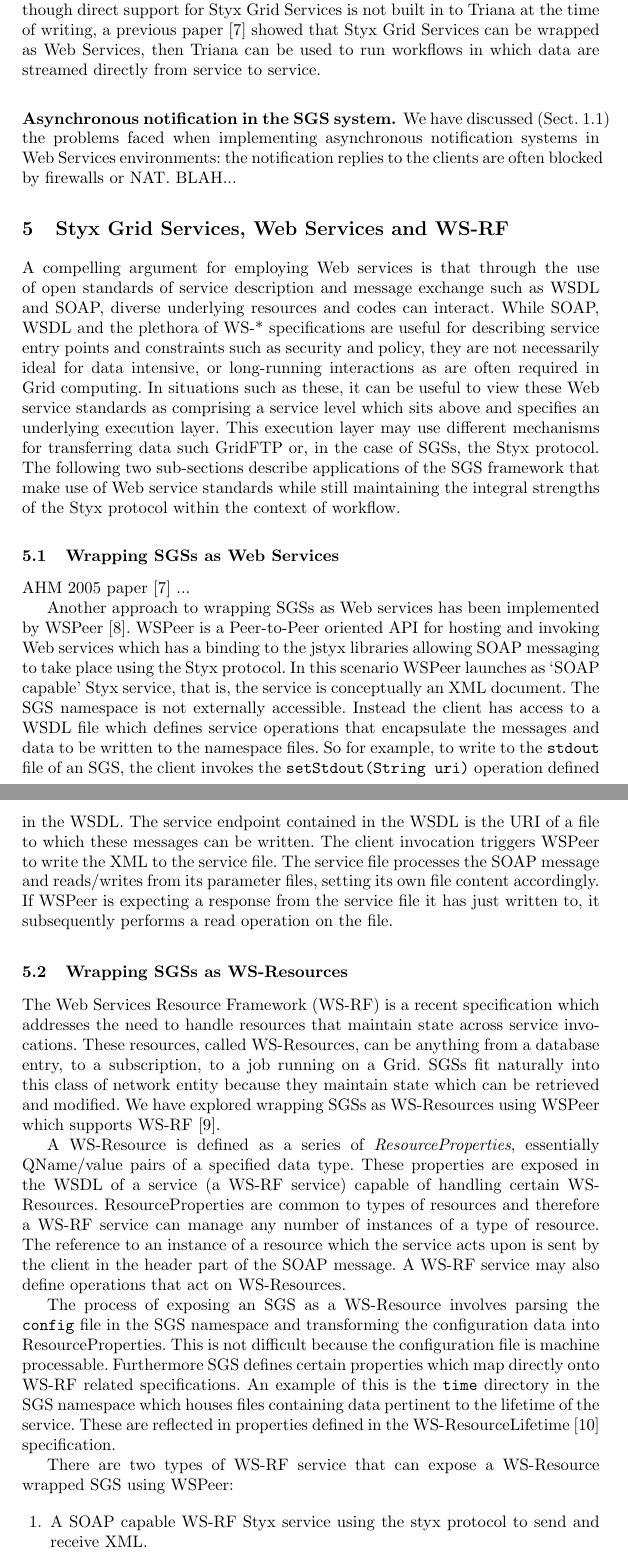
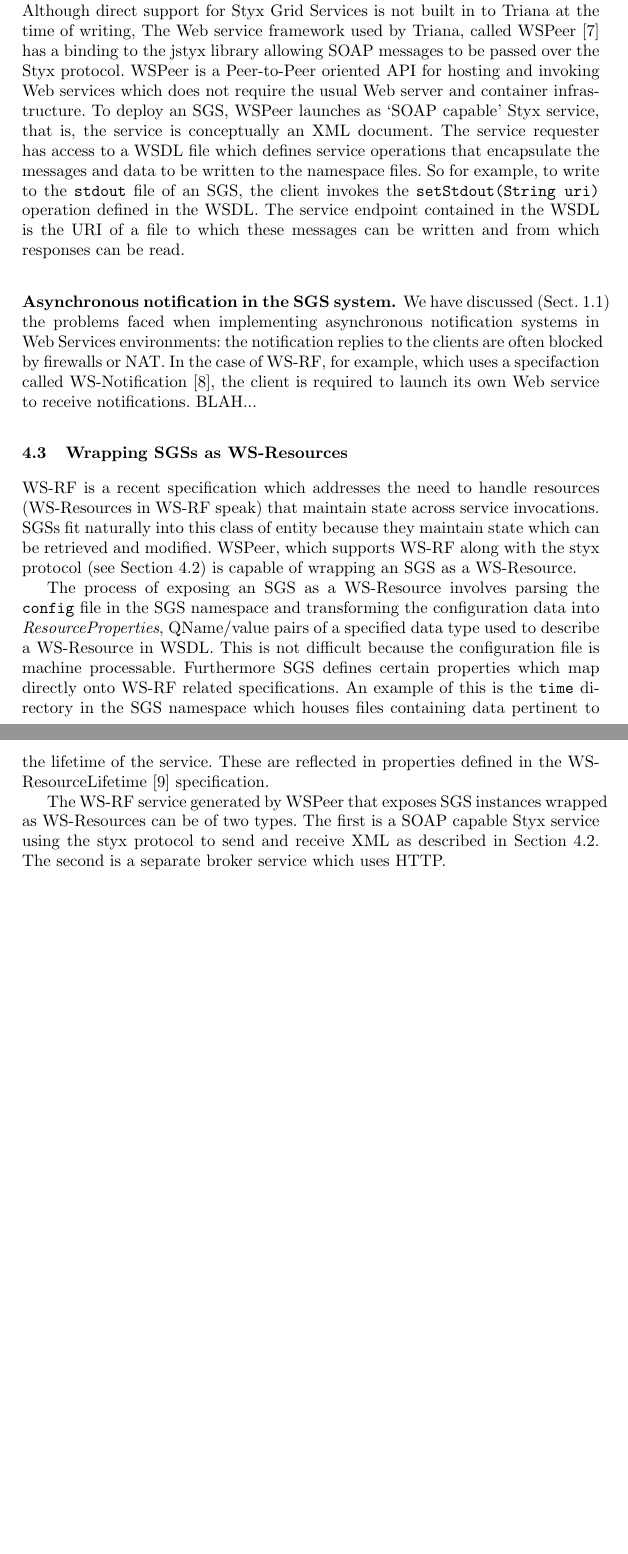
Before and after one commit to rektide/jstyx, a LaTeX paper (papers/papers/ICCS2006/ICCSPaper.tex): two parts of pages 7 and 8 of 10 before the commit and two parts of pages 7 and 8 of 9 after it, joined at a grey line, cut so that both start at the same text, the shorter picture padded with empty space. Compiled offline with pdfLaTeX.

Commit message:
done some hacking on WS sections
git-svn-id: svn://svn.code.sf.net/p/jstyx/code/trunk@550 aeb1b72f-4910-0410-8ae4-b0e1c25358ee

```diff
--- a/papers/papers/ICCS2006/ICCSPaper.tex
+++ b/papers/papers/ICCS2006/ICCSPaper.tex
@@ -198,36 +201,25 @@ The {\tt --sgs-ref-stdout} flag is a signal to send a reference (URL) to the sta
 Something about fact that service B has to connect securely to service A with privileges of user.
 
 \subsection{Using graphical workflow tools}
+\label{subsec:graphical-workflow}
 The command line scripting interface to the SGS system that is described above is perhaps the simplest way of creating SGS workflows.  In some cases, however, there are significant advantages in using more sophisticated graphical tools to interact with services and create workflows.  In particular, graphical interfaces can provide richer interactivity with the SGS server: progress and status can be monitored graphically, input parameters can be set using graphical controls and the service can be steered.  Some users prefer to use graphical tools to creating their own scripts.
 
 The Taverna workbench ({\tt http://taverna.sf.net}) is a graphical workflow system that was designed for performing {\it in silico} experiments in the field of bioinformatics and it is also useful to other communities.  Using Taverna, the user can build workflows from diverse service types, including Styx Grid Services, Web Services and XXX.  (Screenshot of Taverna executing an SGS workflow?)
 
-The Triana workflow system ({\tt http://trianacode.org}) is another graphical workflow environment that can interface with many different service types.  Although direct support for Styx Grid Services is not built in to Triana at the time of writing, a previous paper~\cite{blower:2005} showed that Styx Grid Services can be wrapped as Web Services, then Triana can be used to run workflows in which data are streamed directly from service to service.
+The Triana workflow system ({\tt http://trianacode.org}) is another graphical workflow environment that can interface with many different service types.  Although direct support for Styx Grid Services is not built in to Triana at the time of writing, The Web service framework used by Triana, called WSPeer~\cite{wspeer} has a binding to the jstyx library allowing SOAP messages to be passed over the Styx protocol. WSPeer is a Peer-to-Peer oriented API for hosting and invoking Web services which does not require the usual Web server and container infrastructure. To deploy an SGS, WSPeer launches as `SOAP capable' Styx service, that is, the service is conceptually an XML document. The service requester has access to a WSDL file which defines service operations that encapsulate the messages and data to be written to the namespace files. So for example, to write to the \texttt{stdout} file of an SGS, the client invokes the \texttt{setStdout(String uri)} operation defined in the WSDL. The service endpoint contained in the WSDL is the URI of a file to which these messages can be written and from which responses can be read.
 
 \subsubsection{Asynchronous notification in the SGS system.}
-We have discussed (Sect.~\ref{sec:webservices}) the problems faced when implementing asynchronous notification systems in Web Services environments: the notification replies to the clients are often blocked by firewalls or NAT.  BLAH...
-
-
-\section{Styx Grid Services, Web Services and WS-RF}\label{sec:wsrf}
-
-A compelling argument for employing Web services is that through the use of open standards of service description and message exchange such as WSDL and SOAP, diverse underlying resources and codes can interact. While SOAP, WSDL and the plethora of WS-* specifications are useful for describing service entry points and constraints such as security and policy, they are not necessarily ideal for data intensive, or long-running interactions as are often required in Grid computing. In situations such as these, it can be useful to view these Web service standards as comprising a service level which sits above and specifies an underlying execution layer. This execution layer may use different mechanisms for transferring data such GridFTP or, in the case of SGSs, the Styx protocol. The following two sub-sections describe applications of the SGS framework that make use of Web service standards while still maintaining the integral strengths of the Styx protocol within the context of workflow.
-
-\subsection{Wrapping SGSs as Web Services}
-AHM 2005 paper~\cite{blower:2005} ...
-
-Another approach to wrapping SGSs as Web services has been implemented by WSPeer~\cite{wspeer}. WSPeer is a Peer-to-Peer oriented API for hosting and invoking Web services which has a binding to the jstyx libraries allowing SOAP messaging to take place using the Styx protocol. In this scenario WSPeer launches as `SOAP capable' Styx service, that is, the service is conceptually an XML document. The SGS namespace is not externally accessible. Instead the client has access to a WSDL file which defines service operations that encapsulate the messages and data to be written to the namespace files. So for example, to write to the \texttt{stdout} file of an SGS, the client invokes the \texttt{setStdout(String uri)} operation defined in the WSDL. The service endpoint contained in the WSDL is the URI of a file to which these messages can be written. The client invocation triggers WSPeer to write the XML to the service file. The service file processes the SOAP message and reads/writes from its parameter files, setting its own file content accordingly. If WSPeer is expecting a response from the service file it has just written to, it subsequently performs a read operation on the file.
+\label{subsec:async-notification}
+We have discussed (Sect.~\ref{sec:webservices}) the problems faced when implementing asynchronous notification systems in Web Services environments: the notification replies to the clients are often blocked by firewalls or NAT. In the case of WS-RF, for example, which uses a specifaction called WS-Notification~\cite{wsrf-notification}, the client is required to launch its own Web service to receive notifications. BLAH...
 
 \subsection{Wrapping SGSs as WS-Resources}
 \label{subsec:ws-resources}
 
-The Web Services Resource Framework (WS-RF) is a recent specification which addresses the need to handle resources that maintain state across service invocations. These resources, called WS-Resources, can be anything from a database entry, to a subscription, to a job running on a Grid. SGSs fit naturally into this class of network entity because they maintain state which can be retrieved and modified. We have explored wrapping SGSs as WS-Resources using WSPeer which supports WS-RF~\cite{wsrf}.
+WS-RF is a recent specification which addresses the need to handle resources (WS-Resources in WS-RF speak) that maintain state across service invocations. SGSs fit naturally into this class of entity because they maintain state which can be retrieved and modified. WSPeer, which supports WS-RF along with the styx protocol (see Section~\ref{subsec:graphical-workflow}) is capable of wrapping an SGS as a WS-Resource.
 
-\sloppypar A WS-Resource is defined as a series of \emph{ResourceProperties}, essentially QName/value pairs of a specified data type. These properties are exposed in the WSDL of a service (a WS-RF service) capable of handling certain WS-Resources. ResourceProperties are common to types of resources and therefore a WS-RF service can manage any number of instances of a type of resource. The reference to an instance of a resource which the service acts upon is sent by the client in the header part of the SOAP message. A WS-RF service may also define operations that act on WS-Resources.
+The process of exposing an SGS as a WS-Resource involves parsing the \texttt{config} file in the SGS namespace and transforming the configuration data into \emph{ResourceProperties}, QName/value pairs of a specified data type used to describe a WS-Resource in WSDL. This is not difficult because the configuration file is machine processable. Furthermore SGS defines certain properties which map directly onto WS-RF related specifications. An example of this is the \texttt{time} directory in the SGS namespace which houses files containing data pertinent to the lifetime of the service. These are reflected in properties defined in the WS-ResourceLifetime~\cite{wsrf-lifetime} specification.
 
-The process of exposing an SGS as a WS-Resource involves parsing the \texttt{config} file in the SGS namespace and transforming the configuration data into ResourceProperties. This is not difficult because the configuration file is machine processable. Furthermore SGS defines certain properties which map directly onto WS-RF related specifications. An example of this is the \texttt{time} directory in the SGS namespace which houses files containing data pertinent to the lifetime of the service. These are reflected in properties defined in the WS-ResourceLifetime~\cite{wsrf-lifetime} specification.
+The WS-RF service generated by WSPeer that exposes SGS instances wrapped as WS-Resources can be of two types. The first is a SOAP capable Styx service using the styx protocol to send and receive XML as described in Section~\ref{subsec:graphical-workflow}. The second is a separate broker service which uses HTTP.
 
-There are two types of WS-RF service that can expose a WS-Resource wrapped SGS using WSPeer:
+A number of files in the SGS namespace are suitable candidates for being exposed as WS-Notification topics in the WSDL of the WS-RF service, particularly the \texttt{serviceData} files. The ability of WSPeer to use the Styx protocol means these notifications can take the form of pseudo-notifications as described in Section~\ref{subsec:async-notification} if required, allowing clients behind firewalls and Network Address Translation systems to receive callbacks.
 
-\begin{enumerate}
-\item A SOAP capable WS-RF Styx service using the styx protocol to send and receive XML.
-\item A broker WS-RF service. In this case the service uses HTTP.
```
Also changed, not shown: papers/papers/ICCS2006/ICCSPaper.tex (12 more changed lines).
